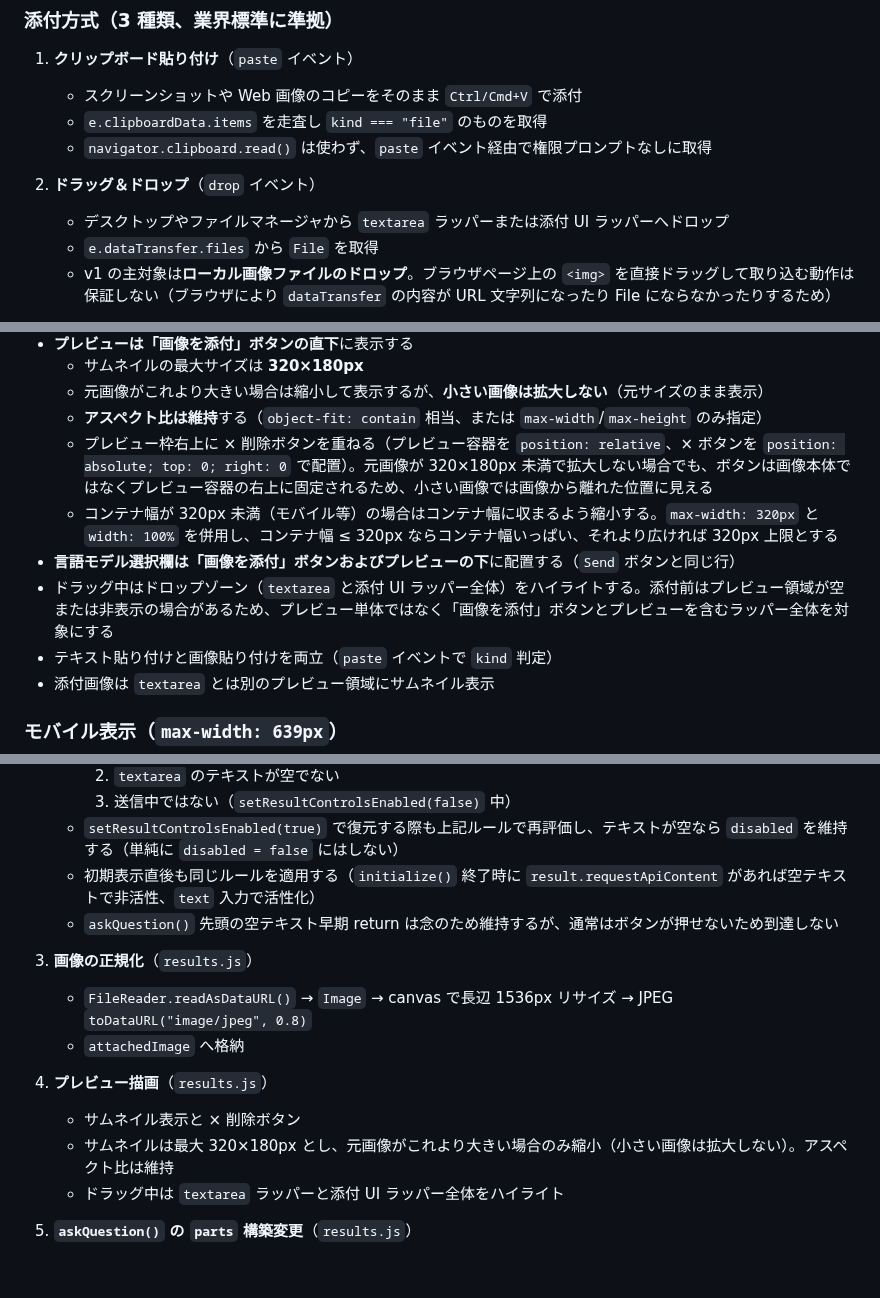
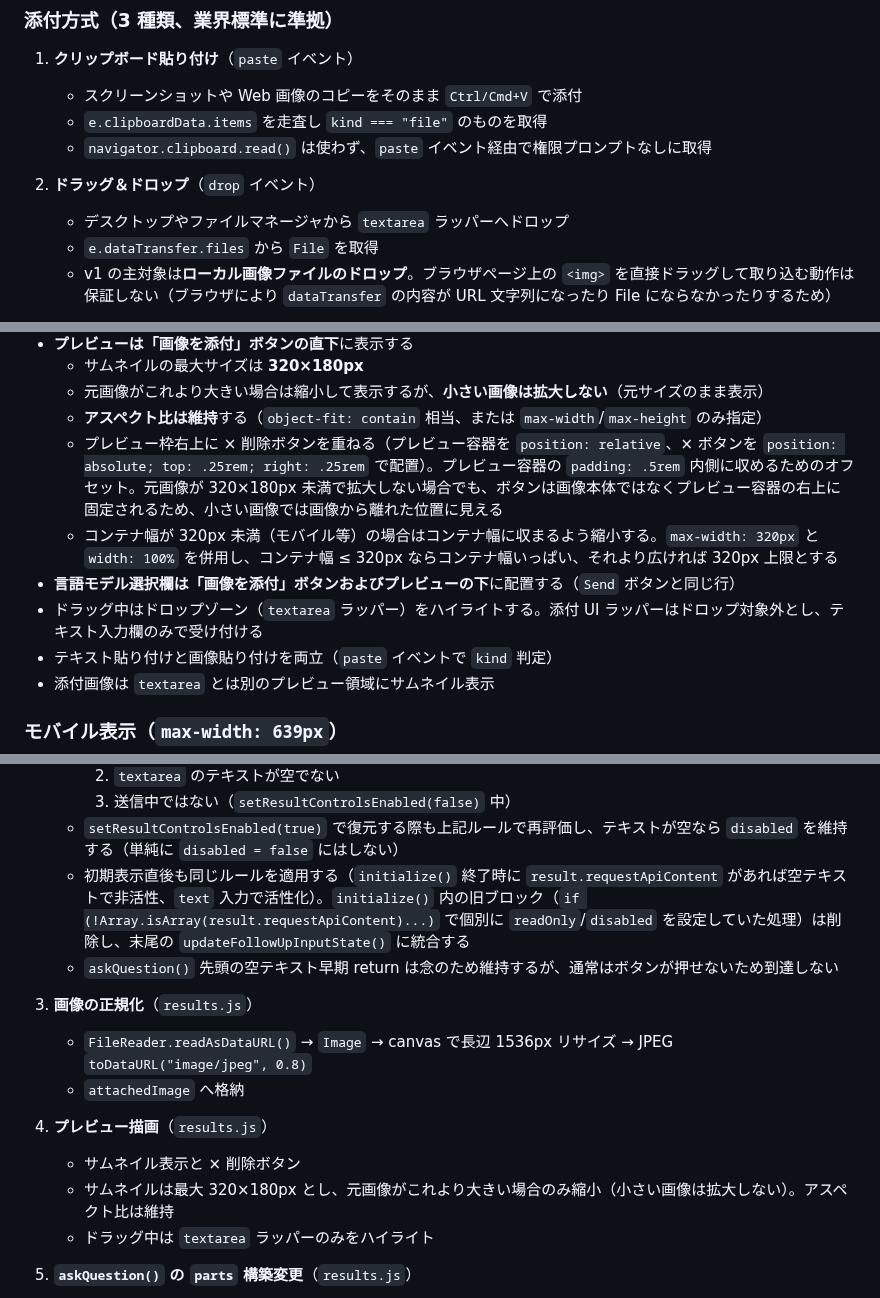
Before and after one commit to sh2/extension-summarize-translate-gemini, a Markdown page: docs/PLAN_RESULTS_PAGE_IMAGE_INPUT.md, 3 parts joined by grey strips. Drawn GitHub-style; blank space fills up the shorter version.

Commit message:
fix: refine image attachment handling and UI interactions on results page

```diff
--- a/docs/PLAN_RESULTS_PAGE_IMAGE_INPUT.md
+++ b/docs/PLAN_RESULTS_PAGE_IMAGE_INPUT.md
@@ -20,7 +20,7 @@ Issue #43 対応。結果ページ（`results.html` / `results.js`）のフォ
    - `navigator.clipboard.read()` は使わず、`paste` イベント経由で権限プロンプトなしに取得
 
 2. **ドラッグ＆ドロップ**（`drop` イベント）
-   - デスクトップやファイルマネージャから `textarea` ラッパーまたは添付 UI ラッパーへドロップ
+   - デスクトップやファイルマネージャから `textarea` ラッパーへドロップ
    - `e.dataTransfer.files` から `File` を取得
    - v1 の主対象は**ローカル画像ファイルのドロップ**。ブラウザページ上の `<img>` を直接ドラッグして取り込む動作は保証しない（ブラウザにより `dataTransfer` の内容が URL 文字列になったり File にならなかったりするため）
 
@@ -69,10 +69,10 @@ Issue #43 対応。結果ページ（`results.html` / `results.js`）のフォ
   - サムネイルの最大サイズは **320×180px**
   - 元画像がこれより大きい場合は縮小して表示するが、**小さい画像は拡大しない**（元サイズのまま表示）
   - **アスペクト比は維持**する（`object-fit: contain` 相当、または `max-width`/`max-height` のみ指定）
-  - プレビュー枠右上に × 削除ボタンを重ねる（プレビュー容器を `position: relative`、× ボタンを `position: absolute; top: 0; right: 0` で配置）。元画像が 320×180px 未満で拡大しない場合でも、ボタンは画像本体ではなくプレビュー容器の右上に固定されるため、小さい画像では画像から離れた位置に見える
+  - プレビュー枠右上に × 削除ボタンを重ねる（プレビュー容器を `position: relative`、× ボタンを `position: absolute; top: .25rem; right: .25rem` で配置）。プレビュー容器の `padding: .5rem` 内側に収めるためのオフセット。元画像が 320×180px 未満で拡大しない場合でも、ボタンは画像本体ではなくプレビュー容器の右上に固定されるため、小さい画像では画像から離れた位置に見える
   - コンテナ幅が 320px 未満（モバイル等）の場合はコンテナ幅に収まるよう縮小する。`max-width: 320px` と `width: 100%` を併用し、コンテナ幅 ≤ 320px ならコンテナ幅いっぱい、それより広ければ 320px 上限とする
 - **言語モデル選択欄は「画像を添付」ボタンおよびプレビューの下**に配置する（`Send` ボタンと同じ行）
-- ドラッグ中はドロップゾーン（`textarea` と添付 UI ラッパー全体）をハイライトする。添付前はプレビュー領域が空または非表示の場合があるため、プレビュー単体ではなく「画像を添付」ボタンとプレビューを含むラッパー全体を対象にする
+- ドラッグ中はドロップゾーン（`textarea` ラッパー）をハイライトする。添付 UI ラッパーはドロップ対象外とし、テキスト入力欄のみで受け付ける
 - テキスト貼り付けと画像貼り付けを両立（`paste` イベントで `kind` 判定）
 - 添付画像は `textarea` とは別のプレビュー領域にサムネイル表示
 
@@ -156,7 +156,7 @@ Issue #43 対応。結果ページ（`results.html` / `results.js`）のフォ
      2. `textarea` のテキストが空でない
      3. 送信中ではない（`setResultControlsEnabled(false)` 中）
    - `setResultControlsEnabled(true)` で復元する際も上記ルールで再評価し、テキストが空なら `disabled` を維持する（単純に `disabled = false` にはしない）
-   - 初期表示直後も同じルールを適用する（`initialize()` 終了時に `result.requestApiContent` があれば空テキストで非活性、`text` 入力で活性化）
+   - 初期表示直後も同じルールを適用する（`initialize()` 終了時に `result.requestApiContent` があれば空テキストで非活性、`text` 入力で活性化）。`initialize()` 内の旧ブロック（`if (!Array.isArray(result.requestApiContent)...)` で個別に `readOnly`/`disabled` を設定していた処理）は削除し、末尾の `updateFollowUpInputState()` に統合する
    - `askQuestion()` 先頭の空テキスト早期 return は念のため維持するが、通常はボタンが押せないため到達しない
 
 3. **画像の正規化**（`results.js`）
@@ -166,7 +166,7 @@ Issue #43 対応。結果ページ（`results.html` / `results.js`）のフォ
 4. **プレビュー描画**（`results.js`）
    - サムネイル表示と × 削除ボタン
    - サムネイルは最大 320×180px とし、元画像がこれより大きい場合のみ縮小（小さい画像は拡大しない）。アスペクト比は維持
-   - ドラッグ中は `textarea` ラッパーと添付 UI ラッパー全体をハイライト
+   - ドラッグ中は `textarea` ラッパーのみをハイライト
 
 5. **`askQuestion()` の `parts` 構築変更**（`results.js`）
    - `attachedImage` がある場合: `[{ text: question }, { inline_data: { mime_type, data } }]`
```
Also changed, not shown: other parts of docs/PLAN_RESULTS_PAGE_IMAGE_INPUT.md (+1 -1 lines).
